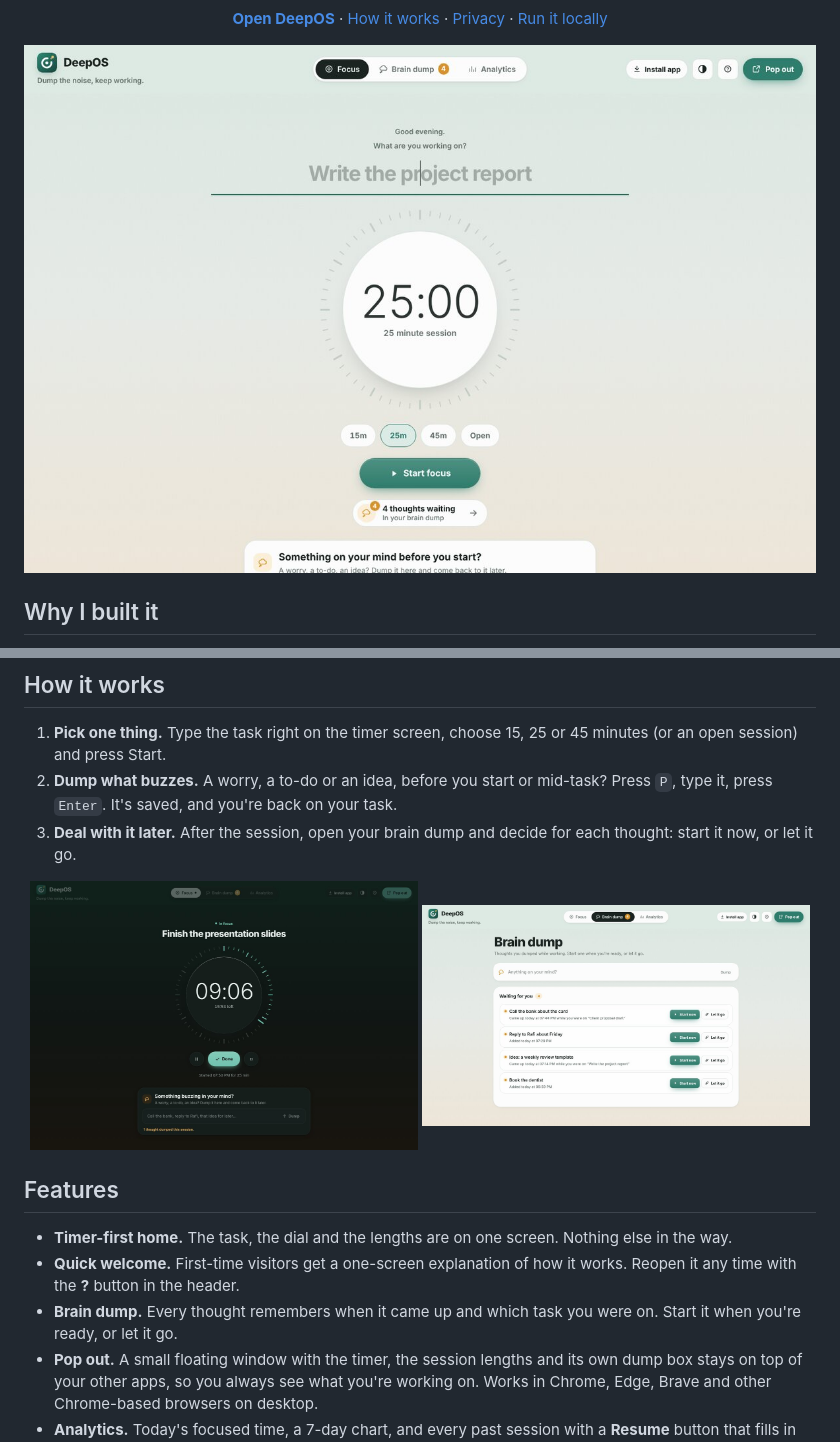
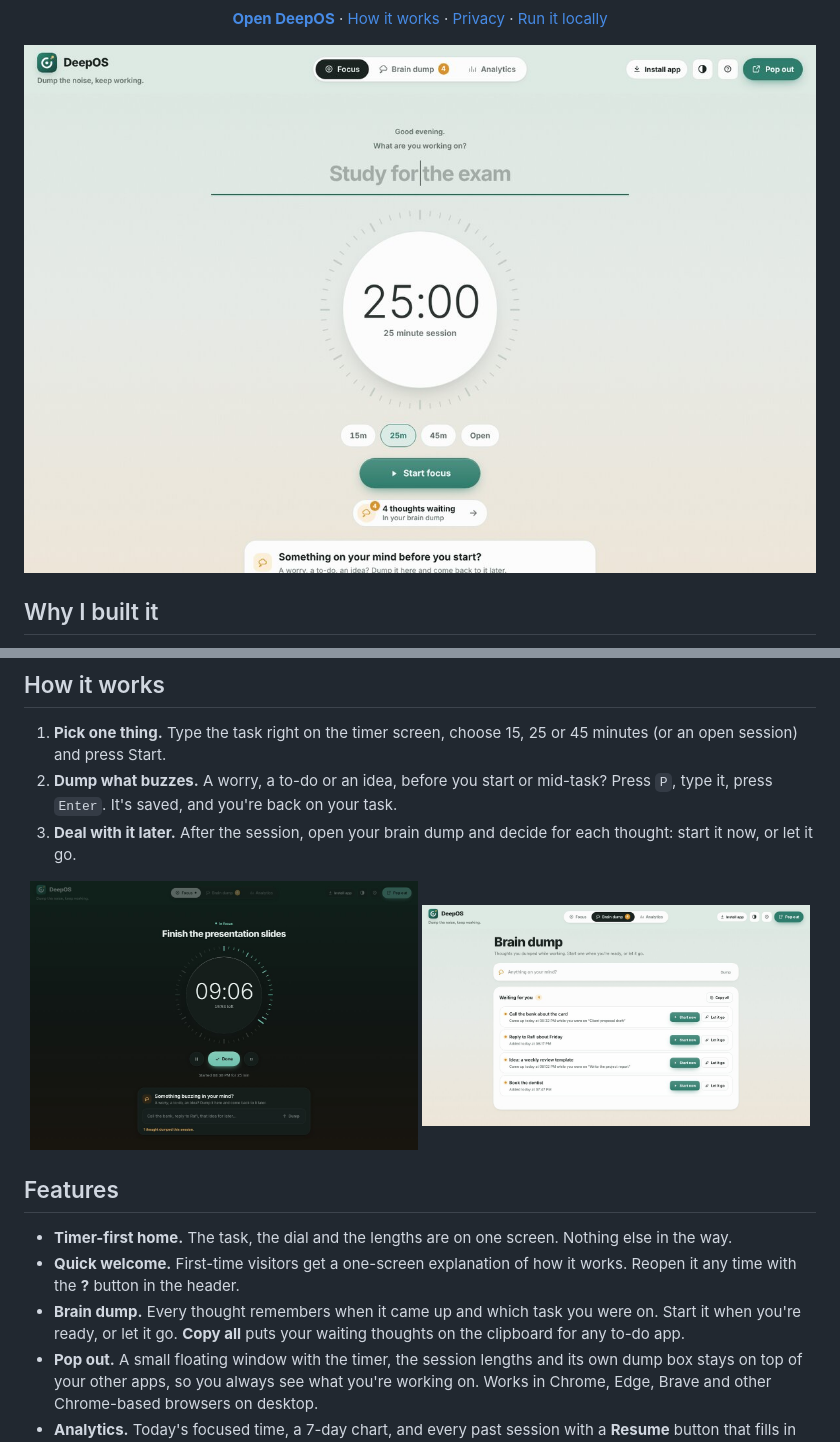
Before and after one commit to kanokHossain/deep_os, a Markdown page: README.md, 2 parts joined by grey strips. GitHub-like rendering; pictures changed too: docs/brain-dump.jpg, docs/focus.jpg, docs/session-dark.jpg.

```diff
--- a/README.md
+++ b/README.md
@@ -34,7 +34,7 @@ So I built a tool for my own workday: pick one task, start the timer, and when a
 
 - **Timer-first home.** The task, the dial and the lengths are on one screen. Nothing else in the way.
 - **Quick welcome.** First-time visitors get a one-screen explanation of how it works. Reopen it any time with the **?** button in the header.
-- **Brain dump.** Every thought remembers when it came up and which task you were on. Start it when you're ready, or let it go.
+- **Brain dump.** Every thought remembers when it came up and which task you were on. Start it when you're ready, or let it go. **Copy all** puts your waiting thoughts on the clipboard for any to-do app.
 - **Pop out.** A small floating window with the timer, the session lengths and its own dump box stays on top of your other apps, so you always see what you're working on. Works in Chrome, Edge, Brave and other Chrome-based browsers on desktop.
 - **Analytics.** Today's focused time, a 7-day chart, and every past session with a **Resume** button that fills in the task and length for you.
 - **Accurate timer.** Time is calculated from timestamps, so background tabs, sleep and refreshes don't skew it. Paused time isn't counted.
```
Also changed, not shown: docs/analytics-dark.jpg, 4 other files.
